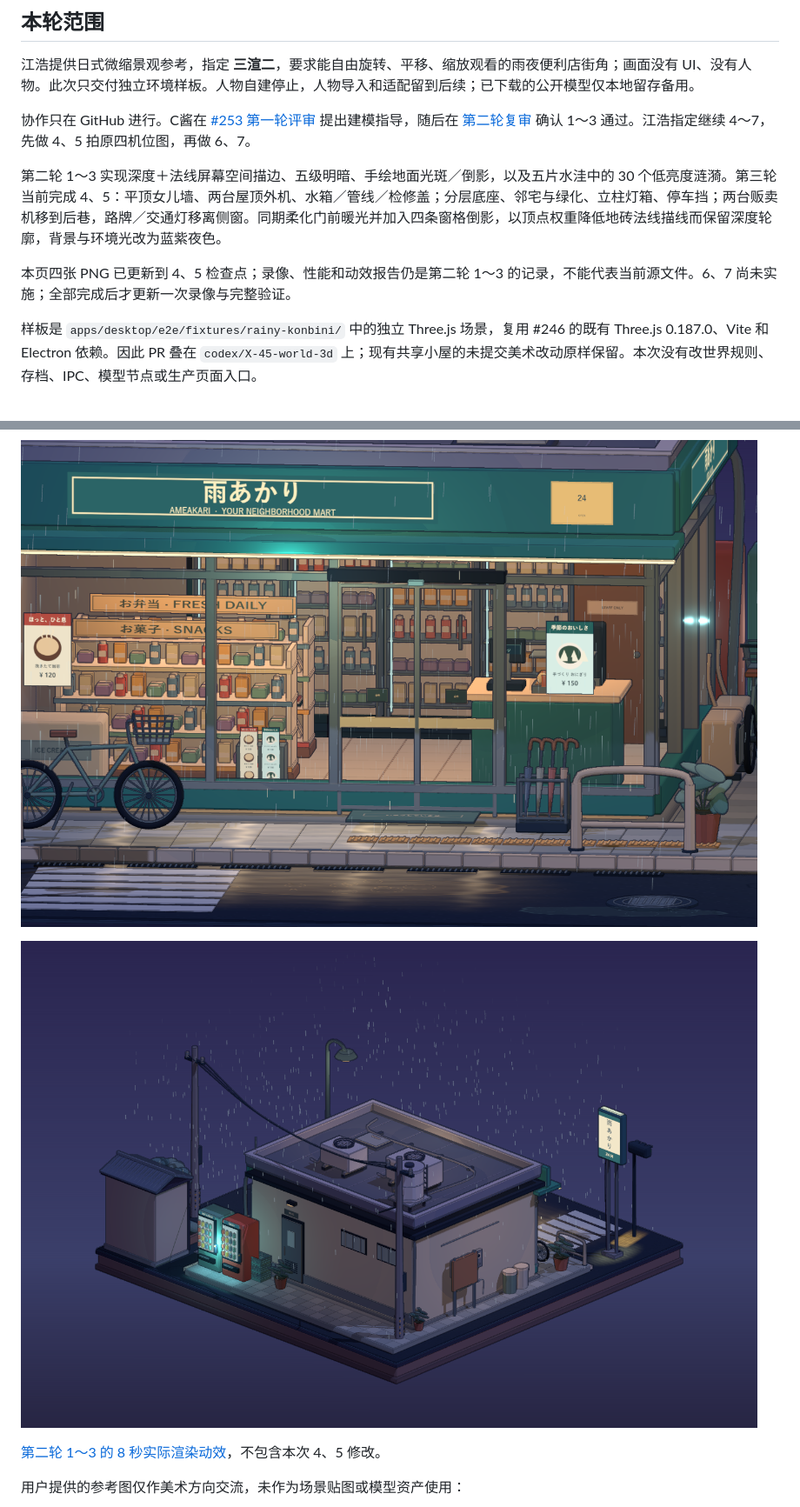
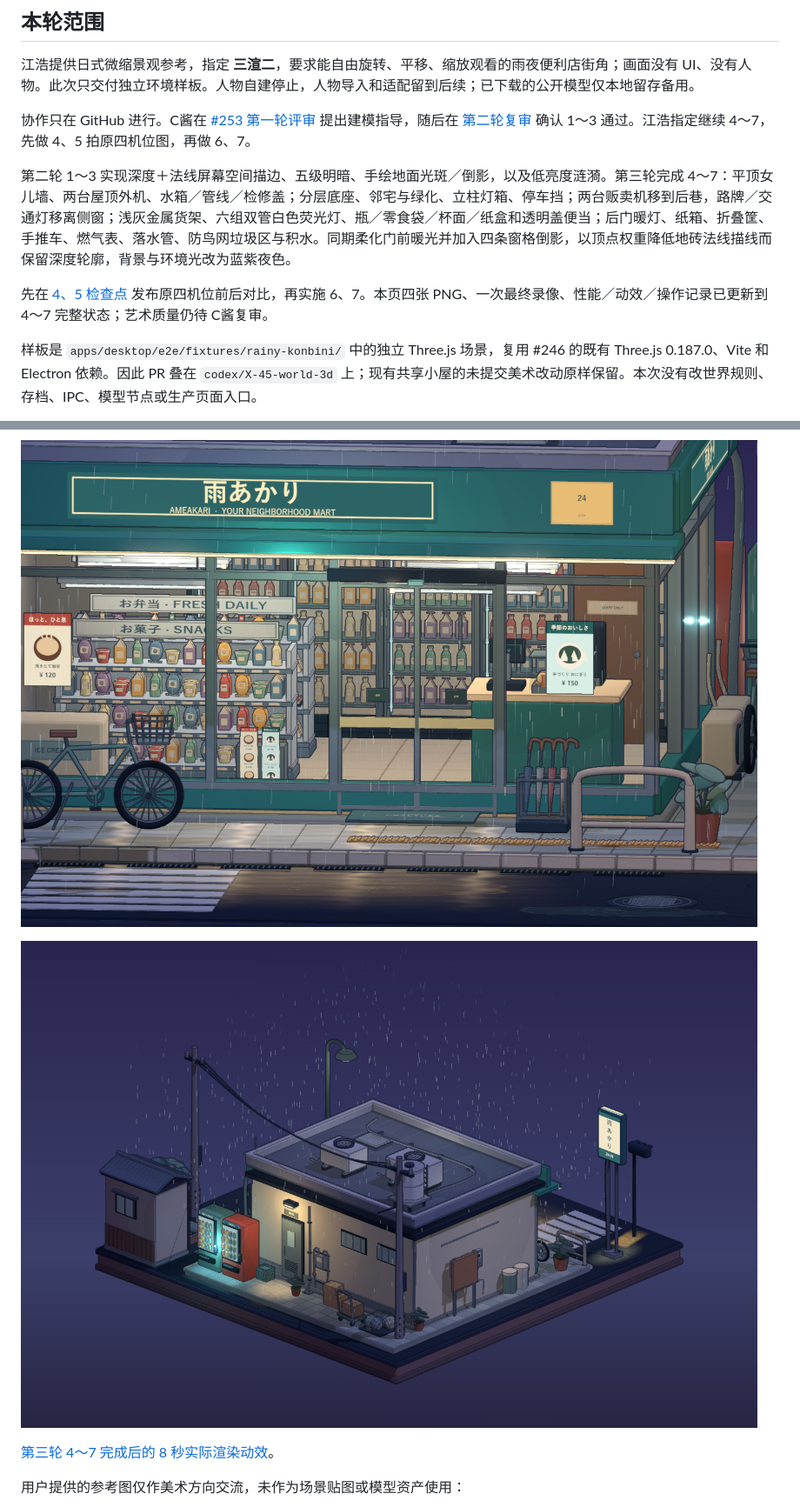
Before and after one commit to aa15119557034/agent-review-room, a Markdown page: docs/design/World-rainy-konbini.md, 2 parts joined by grey strips. Shown at 87% size. Rendered like a GitHub page; pictures changed too: docs/design/world-rainy-konbini/03-interior.png, docs/design/world-rainy-konbini/04-back.png.

```diff
--- a/docs/design/World-rainy-konbini.md
+++ b/docs/design/World-rainy-konbini.md
@@ -8,9 +8,9 @@
 
 协作只在 GitHub 进行。C酱在 [#253 第一轮评审](https://github.com/aa15119557034/agent-review-room/pull/253#issuecomment-6914180828) 提出建模指导，随后在 [第二轮复审](https://github.com/aa15119557034/agent-review-room/pull/253#issuecomment-6914670165) 确认 1～3 通过。江浩指定继续 4～7，先做 4、5 拍原四机位图，再做 6、7。
 
-第二轮 1～3 实现深度＋法线屏幕空间描边、五级明暗、手绘地面光斑／倒影，以及五片水洼中的 30 个低亮度涟漪。第三轮当前完成 4、5：平顶女儿墙、两台屋顶外机、水箱／管线／检修盖；分层底座、邻宅与绿化、立柱灯箱、停车挡；两台贩卖机移到后巷，路牌／交通灯移离侧窗。同期柔化门前暖光并加入四条窗格倒影，以顶点权重降低地砖法线描线而保留深度轮廓，背景与环境光改为蓝紫夜色。
+第二轮 1～3 实现深度＋法线屏幕空间描边、五级明暗、手绘地面光斑／倒影，以及低亮度涟漪。第三轮完成 4～7：平顶女儿墙、两台屋顶外机、水箱／管线／检修盖；分层底座、邻宅与绿化、立柱灯箱、停车挡；两台贩卖机移到后巷，路牌／交通灯移离侧窗；浅灰金属货架、六组双管白色荧光灯、瓶／零食袋／杯面／纸盒和透明盖便当；后门暖灯、纸箱、折叠筐、手推车、燃气表、落水管、防鸟网垃圾区与积水。同期柔化门前暖光并加入四条窗格倒影，以顶点权重降低地砖法线描线而保留深度轮廓，背景与环境光改为蓝紫夜色。
 
-本页四张 PNG 已更新到 4、5 检查点；录像、性能和动效报告仍是第二轮 1～3 的记录，不能代表当前源文件。6、7 尚未实施；全部完成后才更新一次录像与完整验证。
+先在 [4、5 检查点](https://github.com/aa15119557034/agent-review-room/pull/253#issuecomment-6915241957) 发布原四机位前后对比，再实施 6、7。本页四张 PNG、一次最终录像、性能／动效／操作记录已更新到 4～7 完整状态；艺术质量仍待 C酱复审。
 
 样板是 `apps/desktop/e2e/fixtures/rainy-konbini/` 中的独立 Three.js 场景，复用 #246 的既有 Three.js 0.187.0、Vite 和 Electron 依赖。因此 PR 叠在 `codex/X-45-world-3d` 上；现有共享小屋的未提交美术改动原样保留。本次没有改世界规则、存档、IPC、模型节点或生产页面入口。
 
@@ -79,7 +79,7 @@ Windows Computer Use 实际操作已观察到左键拖拽改变观察方向、
 
 ![背侧窄巷](world-rainy-konbini/04-back.png)
 
-[第二轮 1～3 的 8 秒实际渲染动效](world-rainy-konbini/rainy-konbini.webm)，不包含本次 4、5 修改。
+[第三轮 4～7 完成后的 8 秒实际渲染动效](world-rainy-konbini/rainy-konbini.webm)。
 
 用户提供的参考图仅作美术方向交流，未作为场景贴图或模型资产使用：
 
```
Also changed, not shown: other parts of docs/design/World-rainy-konbini.md (+5 -5 lines), docs/design/world-rainy-konbini/01-overview.png, docs/design/world-rainy-konbini/02-storefront.png, 12 other files.
